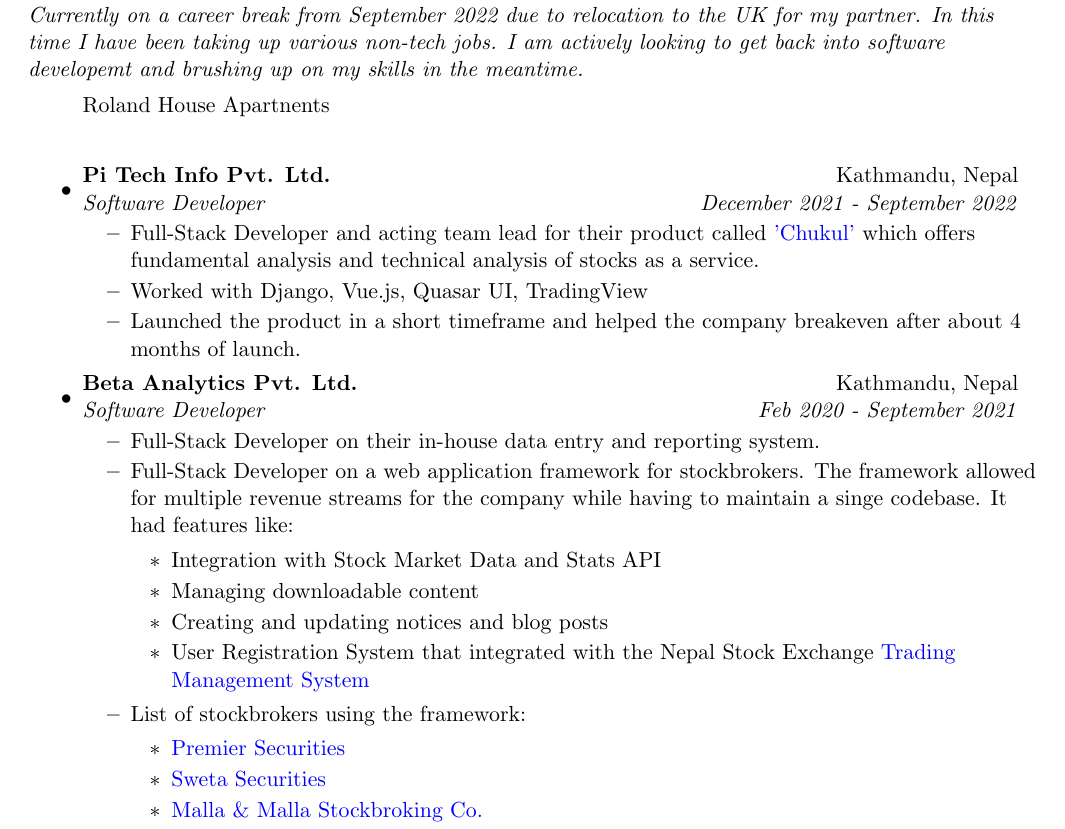
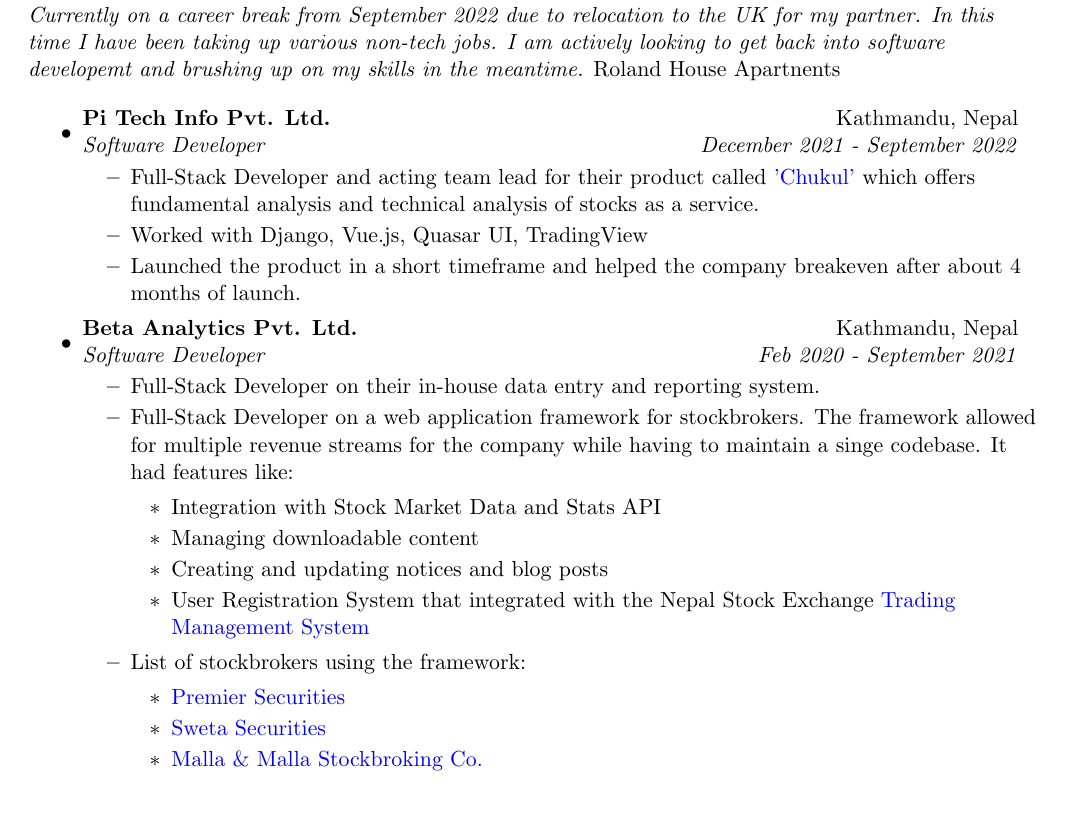
Before and after one commit to leabstrait/cv, a LaTeX CV (cv-labin-ojha.tex): part of page 1 of 4, cut so that both start at the same text, the shorter picture padded with empty space. Compiled offline with pdfLaTeX.

Commit message:
test actions

```diff
--- a/cv-labin-ojha.tex
+++ b/cv-labin-ojha.tex
@@ -85,9 +85,9 @@
 \cvheading{Work Experience}
 %%%%%%%%%%%%%%%%%%%%%%%%%%%%%%
 \emph{Currently on a career break from September 2022 due to relocation to the UK for my partner. In this time I have been taking up various non-tech jobs. I am actively looking to get back into software developemt and brushing up on my skills in the meantime.}
+Roland House Apartnents
 
 \begin{itemize}
-Roland House Apartnents
       \item
             \cvsubheading{Pi Tech Info Pvt. Ltd.}{Kathmandu, Nepal}{Software Developer}{December 2021 - September 2022}
             \begin{itemize}
```
